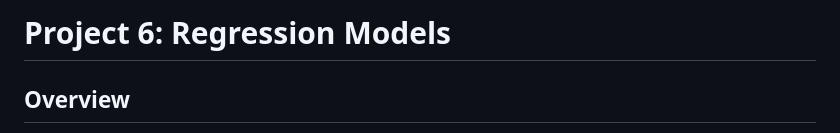
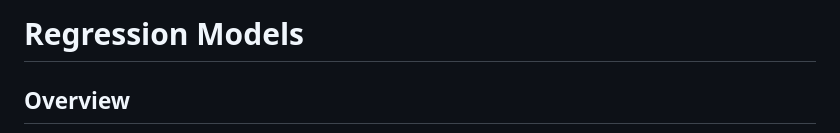
Before and after one commit to dorothy110/DataScience, a Markdown page: 5. Linear Regression/README.md, the part around the change. GitHub-like rendering.

```diff
--- a/5. Linear Regression/README.md
+++ b/5. Linear Regression/README.md
@@ -1,4 +1,4 @@
-# Project 6: Regression Models
+# Regression Models
 
 
 ## Overview
```
